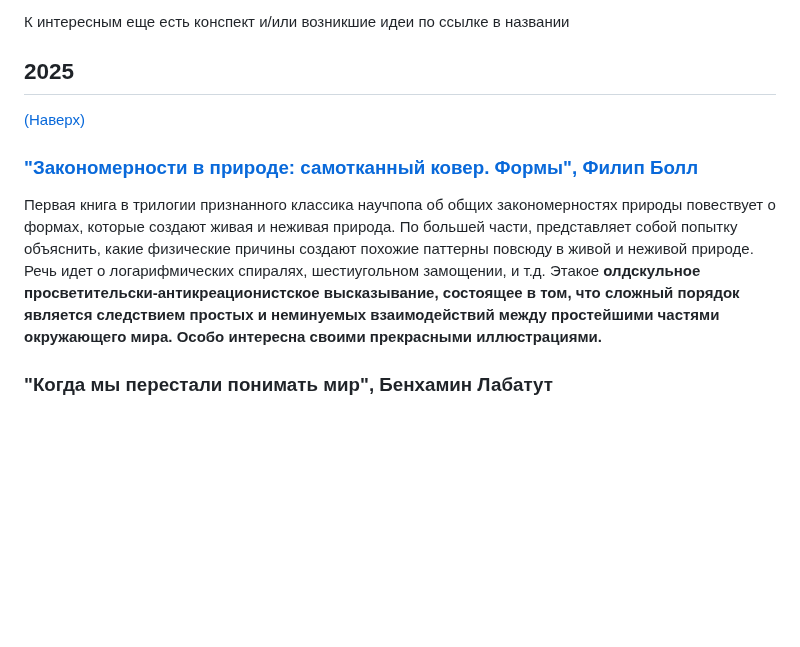
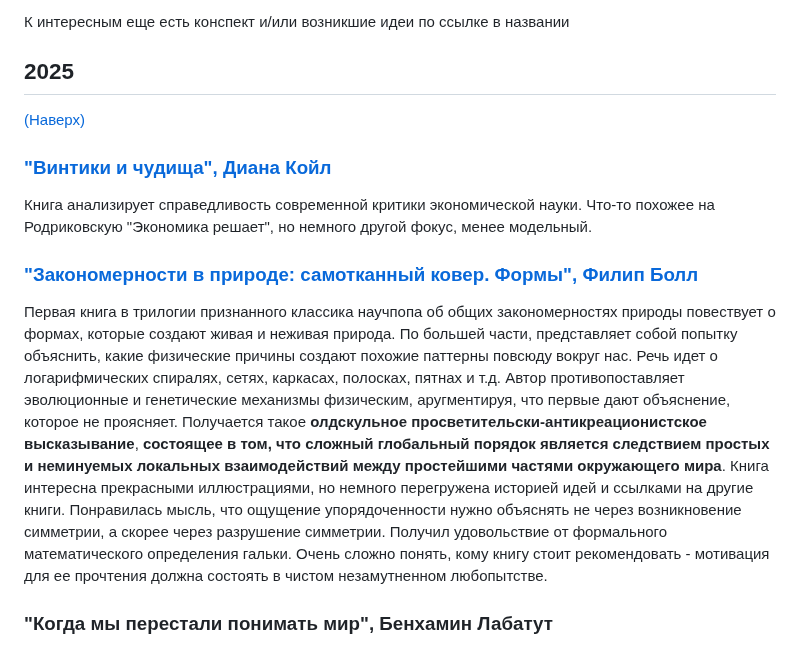
Before and after one commit to iamkulikov/reading_list_books, a Markdown page: README.md, the part around the change. GitHub-like rendering; blank space fills up the shorter version.

Commit message:
+ Coyle Cogs

```diff
--- a/README.md
+++ b/README.md
@@ -10,9 +10,13 @@
 
 [(Наверх)](#книги)
 
+### ["Винтики и чудища", Диана Койл](reviews/2025_Coyle_CogsMonsters.md)
+
+Книга анализирует справедливость современной критики экономической науки. Что-то похожее на Родриковскую "Экономика решает", но немного другой фокус, менее модельный.
+
 ### ["Закономерности в природе: самотканный ковер. Формы", Филип Болл](reviews/2025_Ball_PatternsForms.md)
 
-Первая книга в трилогии признанного классика научпопа об общих закономерностях природы повествует о формах, которые создают живая и неживая природа. По большей части, представляет собой попытку объяснить, какие физические причины создают похожие паттерны повсюду в живой и неживой природе. Речь идет о логарифмических спиралях, шестиугольном замощении, и т.д. Этакое **олдскульное просветительски-антикреационистское высказывание, состоящее в том, что сложный порядок является следствием простых и неминуемых взаимодействий между простейшими частями окружающего мира. Особо интересна своими прекрасными иллюстрациями.**
+Первая книга в трилогии признанного классика научпопа об общих закономерностях природы повествует о формах, которые создают живая и неживая природа. По большей части, представляет собой попытку объяснить, какие физические причины создают похожие паттерны повсюду вокруг нас. Речь идет о логарифмических спиралях, сетях, каркасах, полосках, пятнах и т.д. Автор противопоставляет эволюционные и генетические механизмы физическим, аругментируя, что первые дают объяснение, которое не проясняет. Получается такое **олдскульное просветительски-антикреационистское высказывание**, **состоящее в том, что** **сложный глобальный порядок является следствием простых и неминуемых локальных взаимодействий между простейшими частями окружающего мира**. Книга интересна прекрасными иллюстрациями, но немного перегружена историей идей и ссылками на другие книги. Понравилась мысль, что ощущение упорядоченности нужно объяснять не через возникновение симметрии, а скорее через разрушение симметрии. Получил удовольствие от формального математического определения гальки. Очень сложно понять, кому книгу стоит рекомендовать - мотивация для ее прочтения должна состоять в чистом незамутненном любопытстве.
 
 ### "Когда мы перестали понимать мир", Бенхамин Лабатут
 
```
Also changed, not shown: reviews/2025_Ball_PatternsForms.md (+6 -4 lines).
